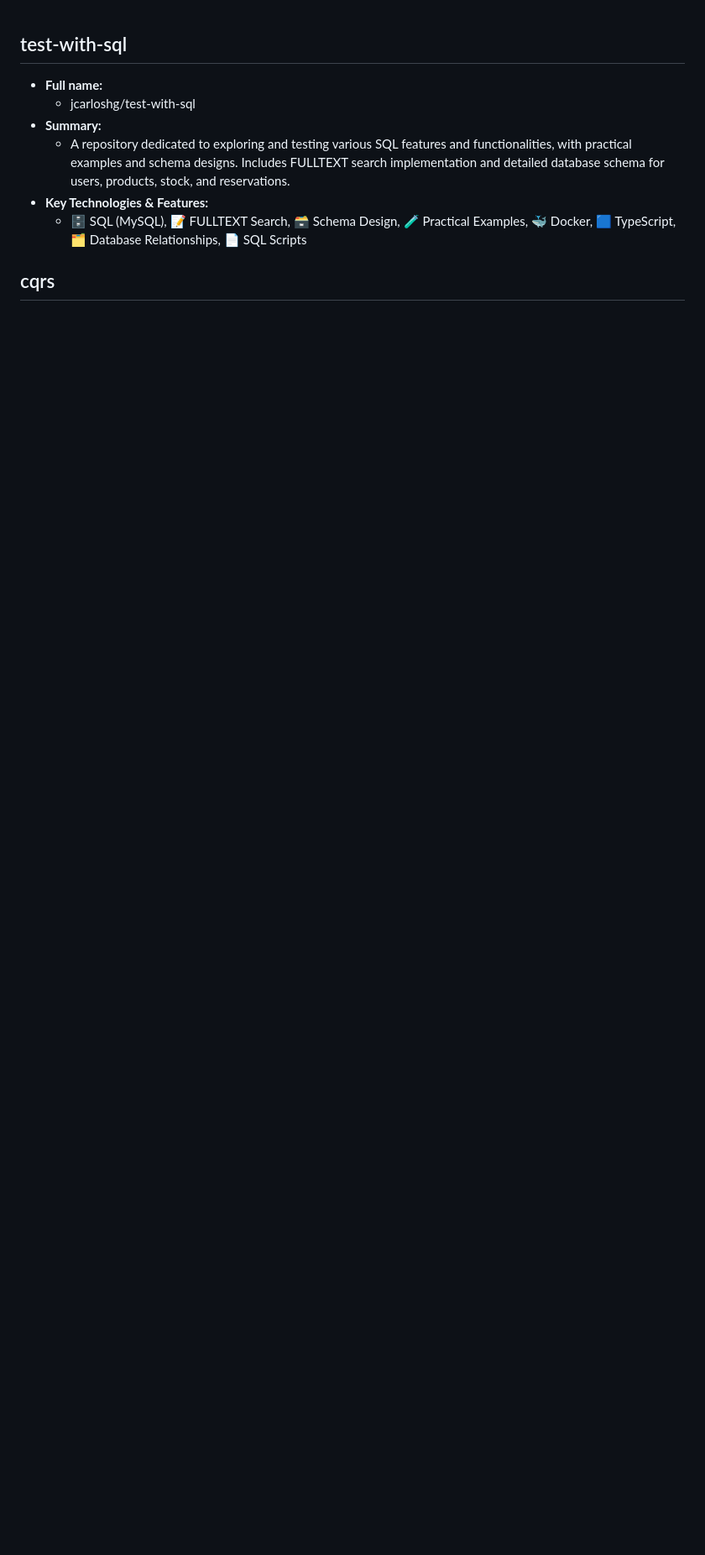
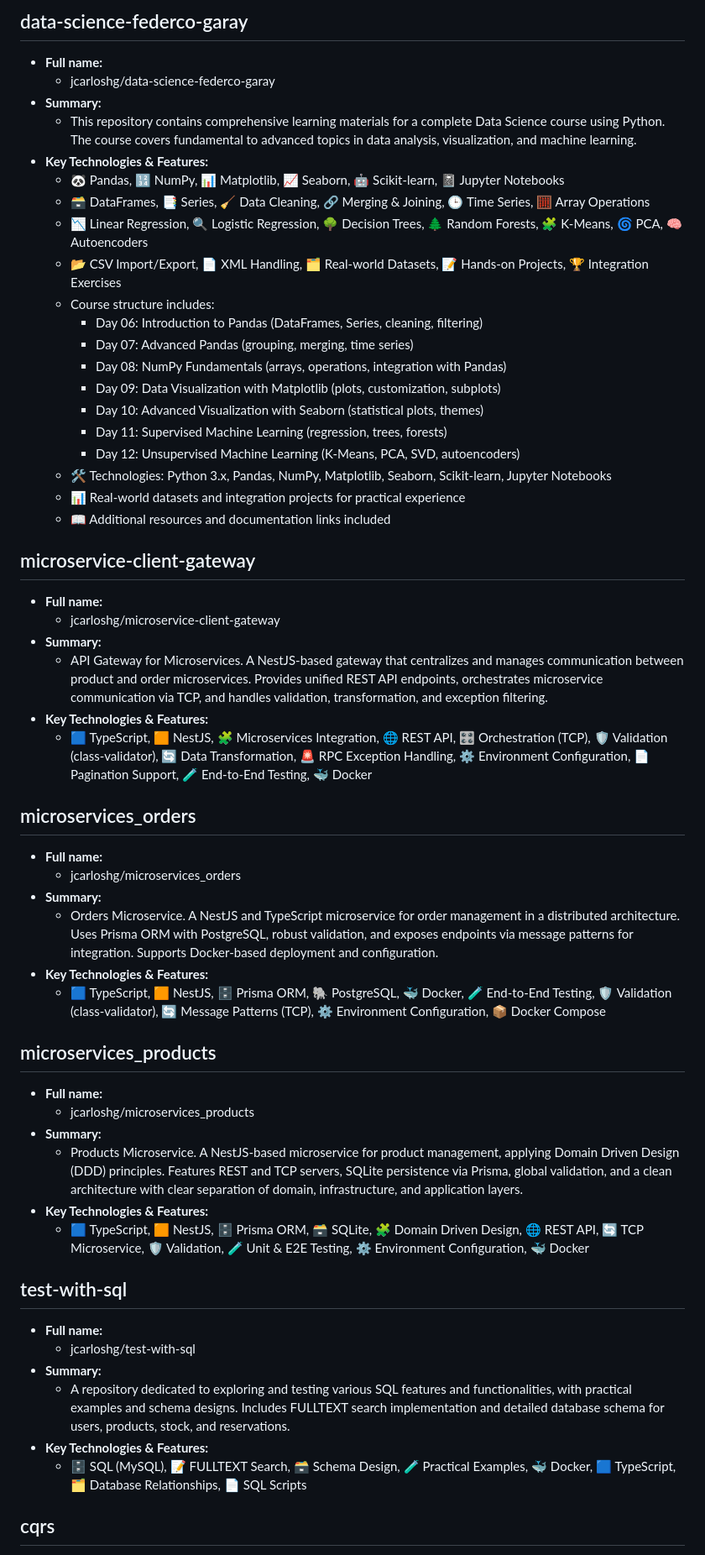
Before and after one commit to jcarloshg/CV, a Markdown page: CV/05.pro.md, the part around the change. Shown at 84% size. GitHub-like rendering; blank space fills up the shorter version.

Commit message:
update projects

```diff
--- a/CV/05.pro.md
+++ b/CV/05.pro.md
@@ -1,3 +1,53 @@
+## data-science-federco-garay
+
+- **Full name:**
+  - jcarloshg/data-science-federco-garay
+- **Summary:**
+  - This repository contains comprehensive learning materials for a complete Data Science course using Python. The course covers fundamental to advanced topics in data analysis, visualization, and machine learning.
+- **Key Technologies & Features:**
+  - 🐼 Pandas, 🔢 NumPy, 📊 Matplotlib, 📈 Seaborn, 🤖 Scikit-learn, 📓 Jupyter Notebooks
+  - 🗃️ DataFrames, 📑 Series, 🧹 Data Cleaning, 🔗 Merging & Joining, 🕒 Time Series, 🧮 Array Operations
+  - 📉 Linear Regression, 🔍 Logistic Regression, 🌳 Decision Trees, 🌲 Random Forests, 🧩 K-Means, 🌀 PCA, 🧠 Autoencoders
+  - 📂 CSV Import/Export, 📄 XML Handling, 🗂️ Real-world Datasets, 📝 Hands-on Projects, 🏆 Integration Exercises
+  - Course structure includes:
+    - Day 06: Introduction to Pandas (DataFrames, Series, cleaning, filtering)
+    - Day 07: Advanced Pandas (grouping, merging, time series)
+    - Day 08: NumPy Fundamentals (arrays, operations, integration with Pandas)
+    - Day 09: Data Visualization with Matplotlib (plots, customization, subplots)
+    - Day 10: Advanced Visualization with Seaborn (statistical plots, themes)
+    - Day 11: Supervised Machine Learning (regression, trees, forests)
+    - Day 12: Unsupervised Machine Learning (K-Means, PCA, SVD, autoencoders)
+  - 🛠️ Technologies: Python 3.x, Pandas, NumPy, Matplotlib, Seaborn, Scikit-learn, Jupyter Notebooks
+  - 📊 Real-world datasets and integration projects for practical experience
+  - 📖 Additional resources and documentation links included
+
+## microservice-client-gateway
+
+- **Full name:**
+  - jcarloshg/microservice-client-gateway
+- **Summary:**
+  - API Gateway for Microservices. A NestJS-based gateway that centralizes and manages communication between product and order microservices. Provides unified REST API endpoints, orchestrates microservice communication via TCP, and handles validation, transformation, and exception filtering.
+- **Key Technologies & Features:**
+  - 🟦 TypeScript, 🟧 NestJS, 🧩 Microservices Integration, 🌐 REST API, 🎛️ Orchestration (TCP), 🛡️ Validation (class-validator), 🔄 Data Transformation, 🚨 RPC Exception Handling, ⚙️ Environment Configuration, 📄 Pagination Support, 🧪 End-to-End Testing, 🐳 Docker
+
+## microservices_orders
+
+- **Full name:**
+  - jcarloshg/microservices_orders
+- **Summary:**
+  - Orders Microservice. A NestJS and TypeScript microservice for order management in a distributed architecture. Uses Prisma ORM with PostgreSQL, robust validation, and exposes endpoints via message patterns for integration. Supports Docker-based deployment and configuration.
+- **Key Technologies & Features:**
+  - 🟦 TypeScript, 🟧 NestJS, 🗄️ Prisma ORM, 🐘 PostgreSQL, 🐳 Docker, 🧪 End-to-End Testing, 🛡️ Validation (class-validator), 🔄 Message Patterns (TCP), ⚙️ Environment Configuration, 📦 Docker Compose
+
+## microservices_products
+
+- **Full name:**
+  - jcarloshg/microservices_products
+- **Summary:**
+  - Products Microservice. A NestJS-based microservice for product management, applying Domain Driven Design (DDD) principles. Features REST and TCP servers, SQLite persistence via Prisma, global validation, and a clean architecture with clear separation of domain, infrastructure, and application layers.
+- **Key Technologies & Features:**
+  - 🟦 TypeScript, 🟧 NestJS, 🗄️ Prisma ORM, 🗃️ SQLite, 🧩 Domain Driven Design, 🌐 REST API, 🔄 TCP Microservice, 🛡️ Validation, 🧪 Unit & E2E Testing, ⚙️ Environment Configuration, 🐳 Docker
+
 ## test-with-sql
 
 - **Full name:**
```
